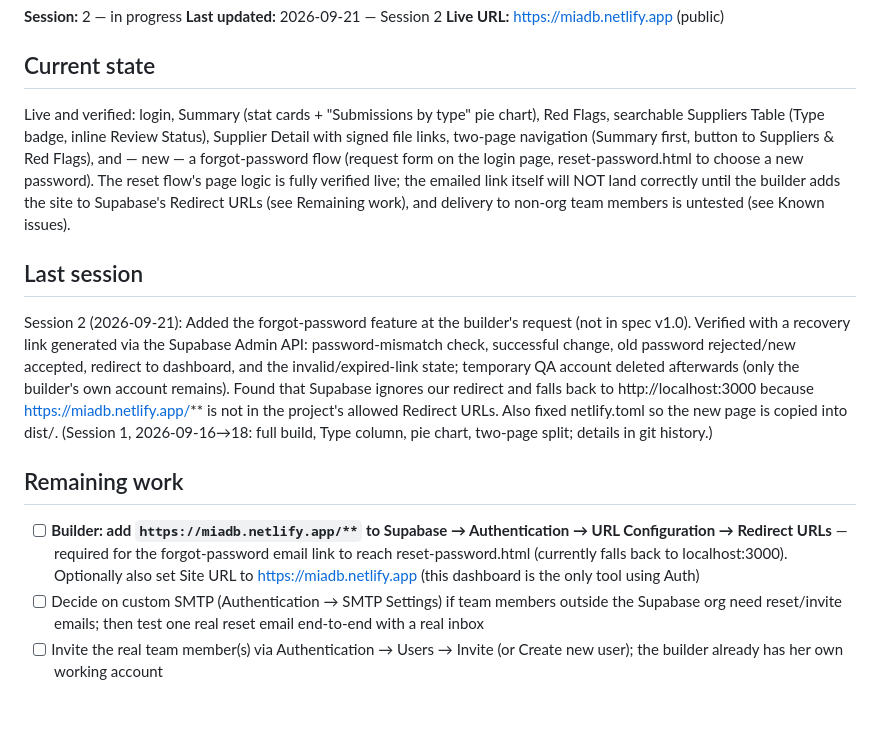
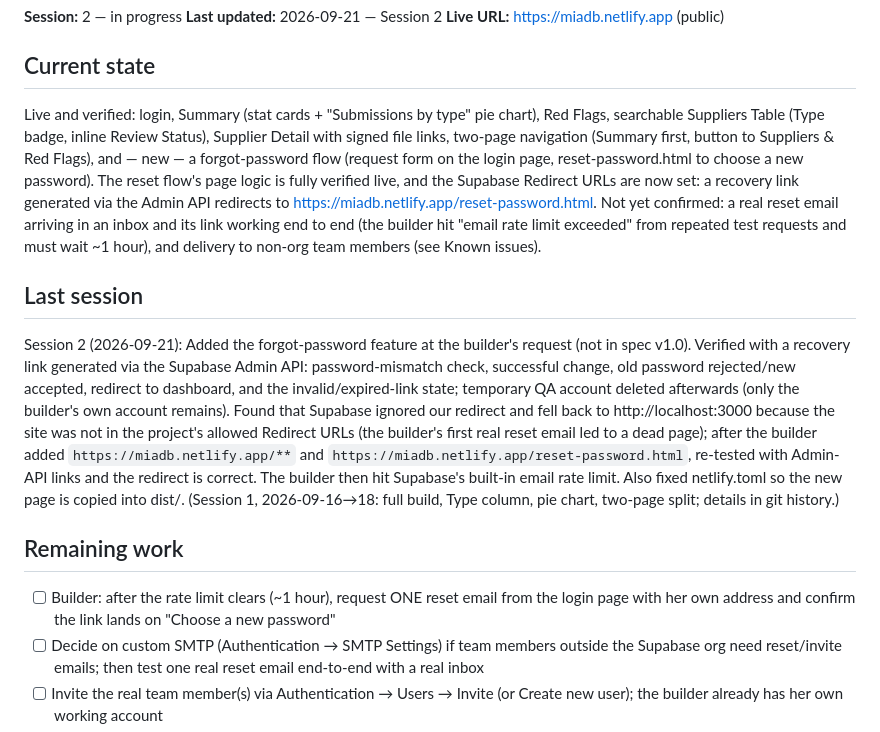
Before and after one commit to lucchiniv-sys/Internal-suppliers-dashboard-, a Markdown page: PROGRESS.md, the part around the change. Drawn GitHub-style; blank space fills up the shorter version.

Commit message:
Record that Supabase Redirect URLs are now set and the recovery redirect works
Co-Authored-By: Claude Sonnet 5 <noreply@anthropic.com>

```diff
--- a/PROGRESS.md
+++ b/PROGRESS.md
@@ -7,13 +7,13 @@
 **Live URL:** https://miadb.netlify.app (public)
 
 ## Current state
-Live and verified: login, Summary (stat cards + "Submissions by type" pie chart), Red Flags, searchable Suppliers Table (Type badge, inline Review Status), Supplier Detail with signed file links, two-page navigation (Summary first, button to Suppliers & Red Flags), and — new — a forgot-password flow (request form on the login page, reset-password.html to choose a new password). The reset flow's page logic is fully verified live; the emailed link itself will NOT land correctly until the builder adds the site to Supabase's Redirect URLs (see Remaining work), and delivery to non-org team members is untested (see Known issues).
+Live and verified: login, Summary (stat cards + "Submissions by type" pie chart), Red Flags, searchable Suppliers Table (Type badge, inline Review Status), Supplier Detail with signed file links, two-page navigation (Summary first, button to Suppliers & Red Flags), and — new — a forgot-password flow (request form on the login page, reset-password.html to choose a new password). The reset flow's page logic is fully verified live, and the Supabase Redirect URLs are now set: a recovery link generated via the Admin API redirects to https://miadb.netlify.app/reset-password.html. Not yet confirmed: a real reset email arriving in an inbox and its link working end to end (the builder hit "email rate limit exceeded" from repeated test requests and must wait ~1 hour), and delivery to non-org team members (see Known issues).
 
 ## Last session
-Session 2 (2026-09-21): Added the forgot-password feature at the builder's request (not in spec v1.0). Verified with a recovery link generated via the Supabase Admin API: password-mismatch check, successful change, old password rejected/new accepted, redirect to dashboard, and the invalid/expired-link state; temporary QA account deleted afterwards (only the builder's own account remains). Found that Supabase ignores our redirect and falls back to http://localhost:3000 because https://miadb.netlify.app/** is not in the project's allowed Redirect URLs. Also fixed netlify.toml so the new page is copied into dist/. (Session 1, 2026-09-16→18: full build, Type column, pie chart, two-page split; details in git history.)
+Session 2 (2026-09-21): Added the forgot-password feature at the builder's request (not in spec v1.0). Verified with a recovery link generated via the Supabase Admin API: password-mismatch check, successful change, old password rejected/new accepted, redirect to dashboard, and the invalid/expired-link state; temporary QA account deleted afterwards (only the builder's own account remains). Found that Supabase ignored our redirect and fell back to http://localhost:3000 because the site was not in the project's allowed Redirect URLs (the builder's first real reset email led to a dead page); after the builder added `https://miadb.netlify.app/**` and `https://miadb.netlify.app/reset-password.html`, re-tested with Admin-API links and the redirect is correct. The builder then hit Supabase's built-in email rate limit. Also fixed netlify.toml so the new page is copied into dist/. (Session 1, 2026-09-16→18: full build, Type column, pie chart, two-page split; details in git history.)
 
 ## Remaining work
-- [ ] **Builder: add `https://miadb.netlify.app/**` to Supabase → Authentication → URL Configuration → Redirect URLs** — required for the forgot-password email link to reach reset-password.html (currently falls back to localhost:3000). Optionally also set Site URL to https://miadb.netlify.app (this dashboard is the only tool using Auth)
+- [ ] Builder: after the rate limit clears (~1 hour), request ONE reset email from the login page with her own address and confirm the link lands on "Choose a new password"
 - [ ] Decide on custom SMTP (Authentication → SMTP Settings) if team members outside the Supabase org need reset/invite emails; then test one real reset email end-to-end with a real inbox
 - [ ] Invite the real team member(s) via Authentication → Users → Invite (or Create new user); the builder already has her own working account
 - [ ] Acceptance criteria pass — verify every criterion in spec Section "Acceptance Criteria" before calling this done
```
Also changed, not shown: docs/supabase-setup.md (+1 -1 lines).
